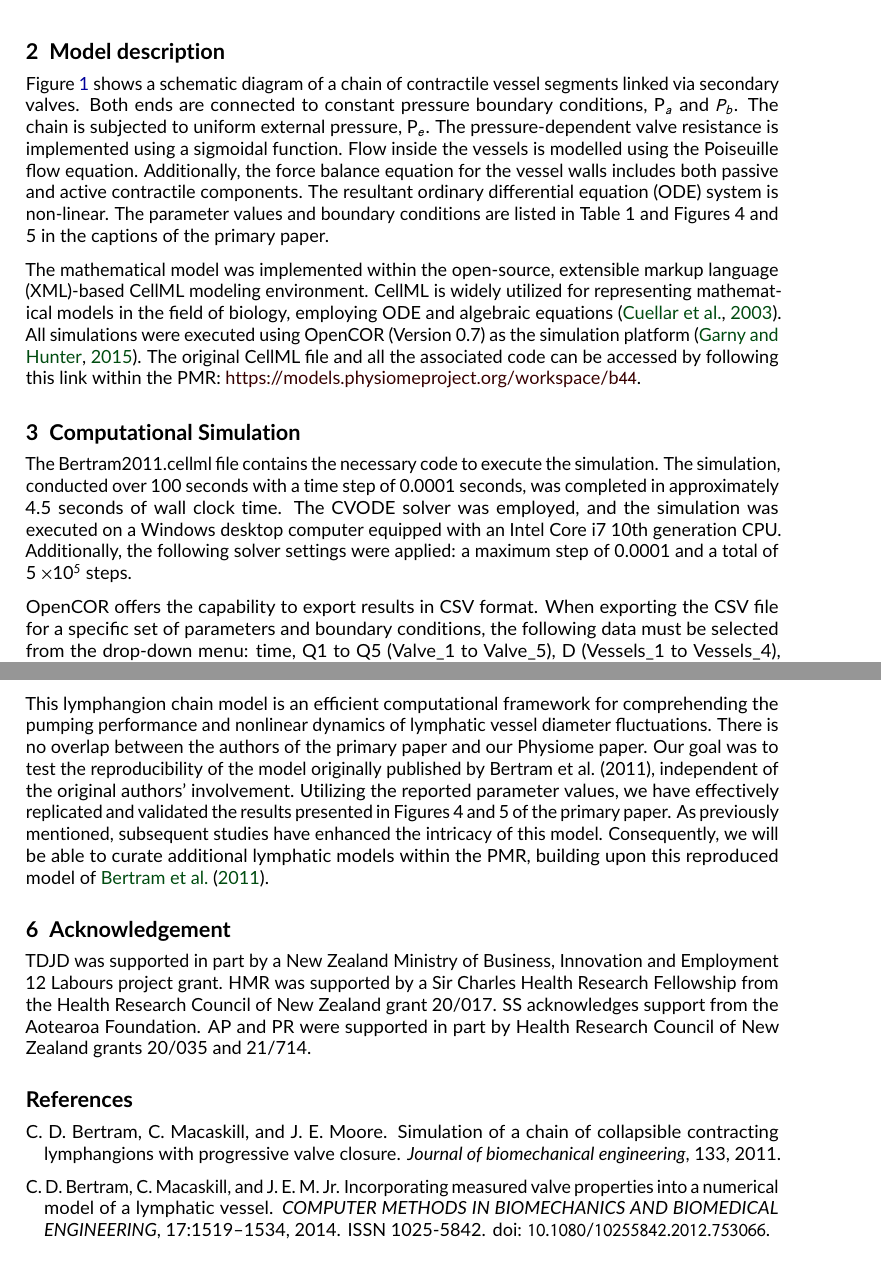
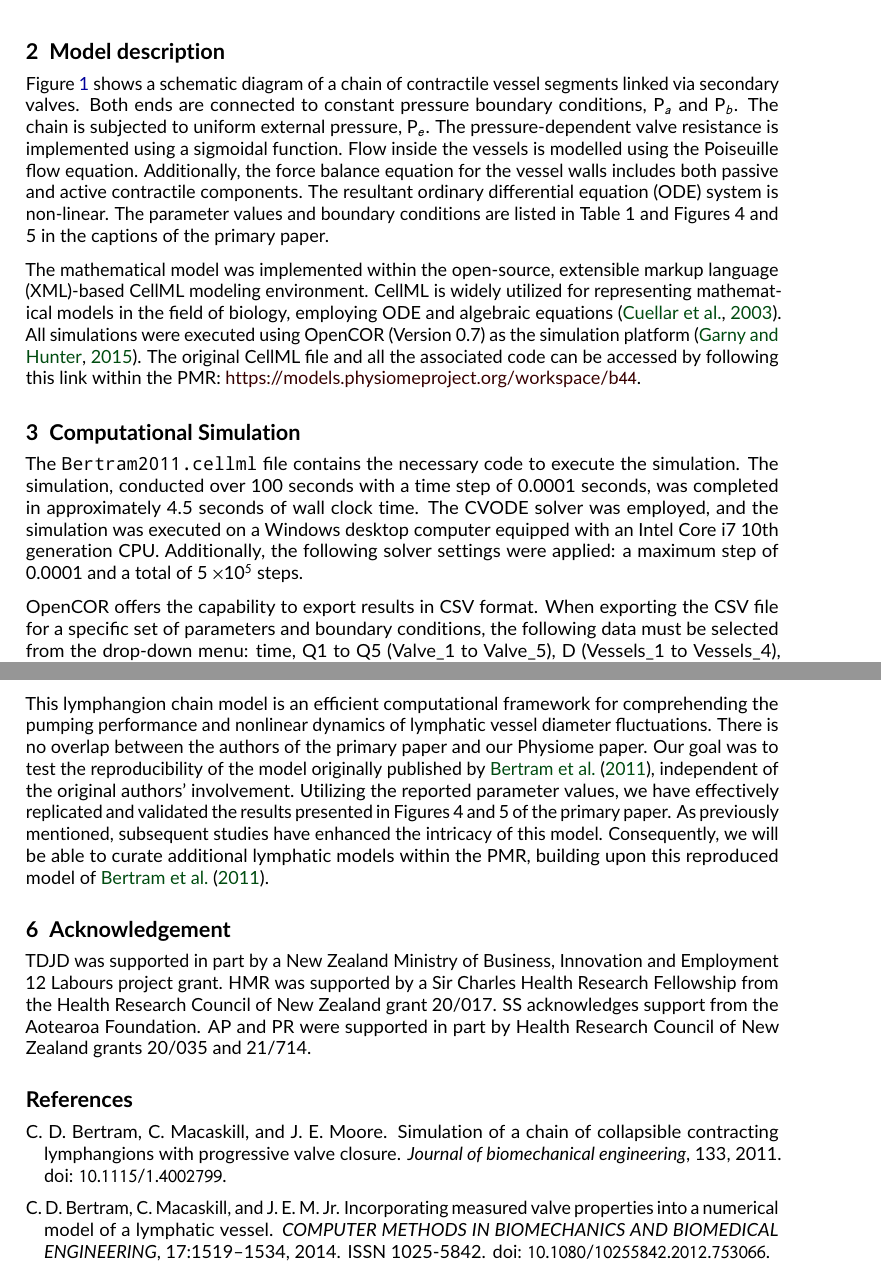
Before and after one commit to physiome-journal/S000025, a LaTeX document (source/tex/main.tex, which reads source/tex/sample.bib): two parts of pages 2 and 6 of 6, joined at a grey line, cut so that both start at the same text. Compiled offline with pdfLaTeX.

Commit message:
Minor tidy-ups in the LaTeX source for better rendering on the web

```diff
--- a/source/tex/main.tex
+++ b/source/tex/main.tex
@@ -52,14 +52,14 @@ The model of \cite{bertram2011simulation} played a significant role in collectin
     \label{fig:schematic}
 \end{figure}
 
-Figure \ref{fig:schematic} shows a schematic diagram of a chain of contractile vessel segments linked via secondary valves. Both ends are connected to constant pressure boundary conditions, P$_{a}$ and $P_{b}$. The chain is subjected to uniform external pressure, P$_{e}$. The pressure-dependent valve resistance is implemented using a sigmoidal function. Flow inside the vessels is modelled using the Poiseuille flow equation. Additionally, the force balance equation for the vessel walls includes both passive and active contractile components. The resultant ordinary differential equation (ODE) system is non-linear. The parameter values and boundary conditions are listed in Table 1 and Figures 4 and 5 in the captions of the primary paper.
+Figure \ref{fig:schematic} shows a schematic diagram of a chain of contractile vessel segments linked via secondary valves. Both ends are connected to constant pressure boundary conditions, P$_{a}$ and P$_{b}$. The chain is subjected to uniform external pressure, P$_{e}$. The pressure-dependent valve resistance is implemented using a sigmoidal function. Flow inside the vessels is modelled using the Poiseuille flow equation. Additionally, the force balance equation for the vessel walls includes both passive and active contractile components. The resultant ordinary differential equation (ODE) system is non-linear. The parameter values and boundary conditions are listed in Table 1 and Figures 4 and 5 in the captions of the primary paper.
 
-The mathematical model was implemented within the open-source, extensible markup language (XML)-based CellML modeling environment. CellML is widely utilized for representing mathematical models in the field of biology, employing ODE and algebraic equations (\citealp{cuellar2003overview}). All simulations were executed using OpenCOR (Version 0.7) as the simulation platform (\citealp{garny2015opencor}). The original CellML file and all the associated code can be accessed by following this link within the PMR: \url{https://models.physiomeproject.org/workspace/b44}.
+The mathematical model was implemented within the open-source, extensible markup language (XML)-based CellML modeling environment. CellML is widely utilized for representing mathematical models in the field of biology, employing ODE and algebraic equations \citep{cuellar2003overview}. All simulations were executed using OpenCOR (Version 0.7) as the simulation platform \citep{garny2015opencor}. The original CellML file and all the associated code can be accessed by following this link within the PMR: \url{https://models.physiomeproject.org/workspace/b44}.
 
 
 \section{Computational Simulation}
 
-The Bertram2011.cellml file contains the necessary code to execute the simulation. The simulation, conducted over 100 seconds with a time step of 0.0001 seconds, was completed in approximately 4.5 seconds of wall clock time. The CVODE solver was employed, and the simulation was executed on a Windows desktop computer equipped with an Intel Core i7 10th generation CPU. Additionally, the following solver settings were applied: a maximum step of 0.0001 and a total of 5 $\times$10$^{5}$ steps.
+The \texttt{Bertram2011.cellml} file contains the necessary code to execute the simulation. The simulation, conducted over 100 seconds with a time step of 0.0001 seconds, was completed in approximately 4.5 seconds of wall clock time. The CVODE solver was employed, and the simulation was executed on a Windows desktop computer equipped with an Intel Core i7 10th generation CPU. Additionally, the following solver settings were applied: a maximum step of 0.0001 and a total of 5 $\times$10$^{5}$ steps.
 
 
 OpenCOR offers the capability to export results in CSV format. When exporting the CSV file for a specific set of parameters and boundary conditions, the following data must be selected from the drop-down menu: time, Q1 to Q5 (Valve\_1 to Valve\_5), D (Vessels\_1 to Vessels\_4), Mfunc\_1 to Mfunc\_4, P11, P12, P21, P22, P31, P32, P41, and P42 values. Subsequently, MATLAB scripts (\texttt{PlotGenerator\_figure\_4.m} and \texttt{PlotGenerator\_figure\_5.m}), available in the PMR, were utilized to generate plots after reading the CSV result files. Importantly, the column names of the output CSV file must be changed based on the defined variable names in the \texttt{PlotGenerator.m} files.
@@ -125,7 +125,7 @@ D\_d\_Vessel\_4     & 0.016 cm     & 0.016 cm   \\
 \newpage
 
 \section{Discussion}
-This lymphangion chain model is an efficient computational framework for comprehending the pumping performance and nonlinear dynamics of lymphatic vessel diameter fluctuations. There is no overlap between the authors of the primary paper and our Physiome paper. Our goal was to test the reproducibility of the model originally published by Bertram et al. (2011), independent of the original authors' involvement. Utilizing the reported parameter values, we have effectively replicated and validated the results presented in Figures 4 and 5 of the primary paper. As previously mentioned, subsequent studies have enhanced the intricacy of this model. Consequently, we will be able to curate additional lymphatic models within the PMR, building upon this reproduced model of \cite{bertram2011simulation}.
+This lymphangion chain model is an efficient computational framework for comprehending the pumping performance and nonlinear dynamics of lymphatic vessel diameter fluctuations. There is no overlap between the authors of the primary paper and our Physiome paper. Our goal was to test the reproducibility of the model originally published by \cite{bertram2011simulation}, independent of the original authors' involvement. Utilizing the reported parameter values, we have effectively replicated and validated the results presented in Figures 4 and 5 of the primary paper. As previously mentioned, subsequent studies have enhanced the intricacy of this model. Consequently, we will be able to curate additional lymphatic models within the PMR, building upon this reproduced model of \cite{bertram2011simulation}.
 \section{Acknowledgement}
 TDJD was supported in part by a New Zealand Ministry of Business, Innovation and Employment 12 Labours project grant. HMR was supported by a Sir Charles Health Research Fellowship from the Health Research Council of New Zealand grant 20/017. SS acknowledges support from the Aotearoa Foundation. AP and PR were supported in part by Health Research Council of New Zealand grants 20/035 and 21/714.
 \bibliography{sample}
--- a/source/tex/sample.bib
+++ b/source/tex/sample.bib
@@ -12,6 +12,7 @@
 
 @article{bertram2011simulation,
    author = {C D Bertram and C Macaskill and J E Moore},
+   doi = {10.1115/1.4002799},
    issue = {1},
    journal = {Journal of biomechanical engineering},
    publisher = {American Society of Mechanical Engineers Digital Collection},
```
